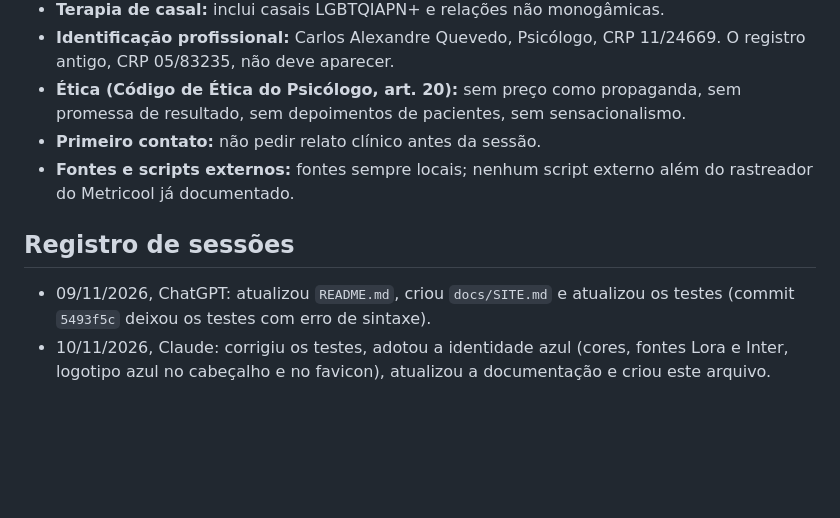
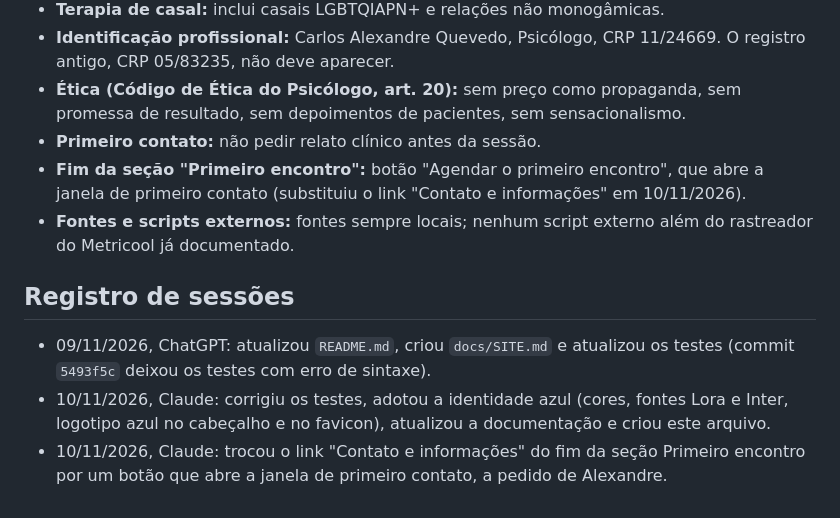
Before and after one commit to calexquevedo-hub/gallant-galileo, a Markdown page: AGENTS.md, the part around the change. Drawn GitHub-style; blank space fills up the shorter version.

Commit message:
[claude] docs: registra decisão e sessão no AGENTS.md

```diff
--- a/AGENTS.md
+++ b/AGENTS.md
@@ -23,9 +23,11 @@ Este repositório é mantido por Carlos Alexandre Quevedo com o apoio de mais de
 - **Identificação profissional:** Carlos Alexandre Quevedo, Psicólogo, CRP 11/24669. O registro antigo, CRP 05/83235, não deve aparecer.
 - **Ética (Código de Ética do Psicólogo, art. 20):** sem preço como propaganda, sem promessa de resultado, sem depoimentos de pacientes, sem sensacionalismo.
 - **Primeiro contato:** não pedir relato clínico antes da sessão.
+- **Fim da seção "Primeiro encontro":** botão "Agendar o primeiro encontro", que abre a janela de primeiro contato (substituiu o link "Contato e informações" em 10/11/2026).
 - **Fontes e scripts externos:** fontes sempre locais; nenhum script externo além do rastreador do Metricool já documentado.
 
 ## Registro de sessões
 
 - 09/11/2026, ChatGPT: atualizou `README.md`, criou `docs/SITE.md` e atualizou os testes (commit `5493f5c` deixou os testes com erro de sintaxe).
 - 10/11/2026, Claude: corrigiu os testes, adotou a identidade azul (cores, fontes Lora e Inter, logotipo azul no cabeçalho e no favicon), atualizou a documentação e criou este arquivo.
+- 10/11/2026, Claude: trocou o link "Contato e informações" do fim da seção Primeiro encontro por um botão que abre a janela de primeiro contato, a pedido de Alexandre.
```
